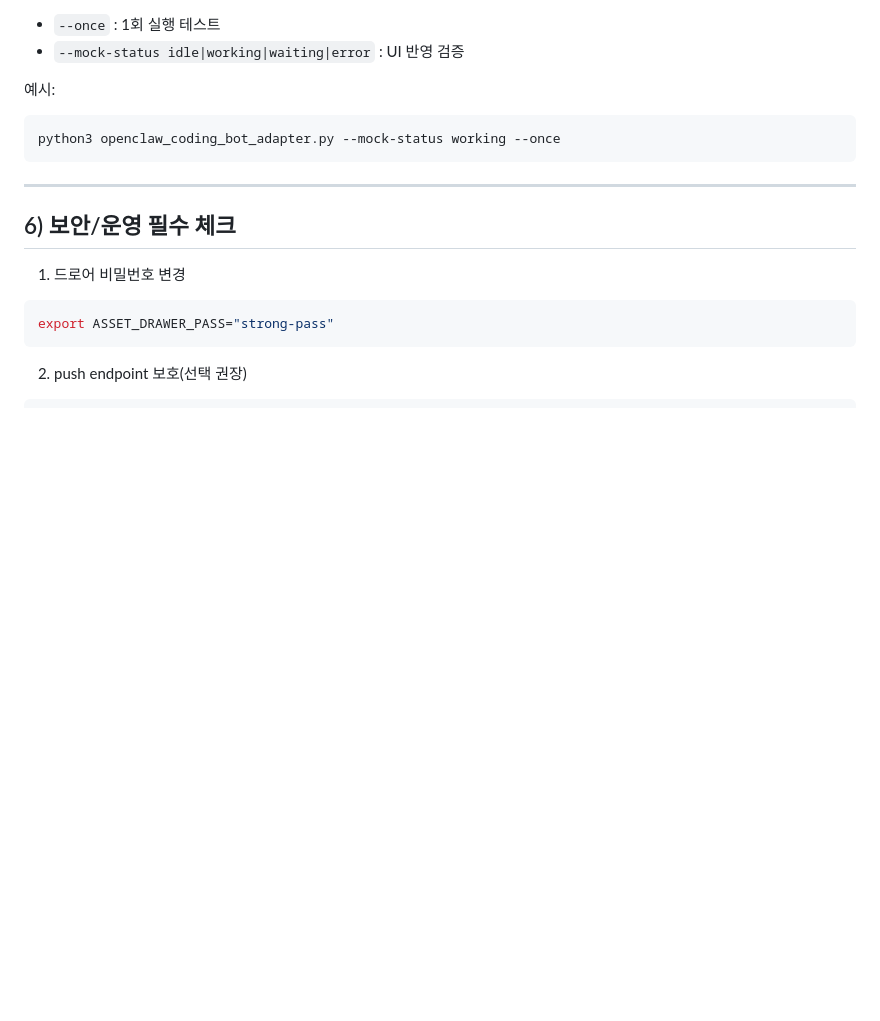
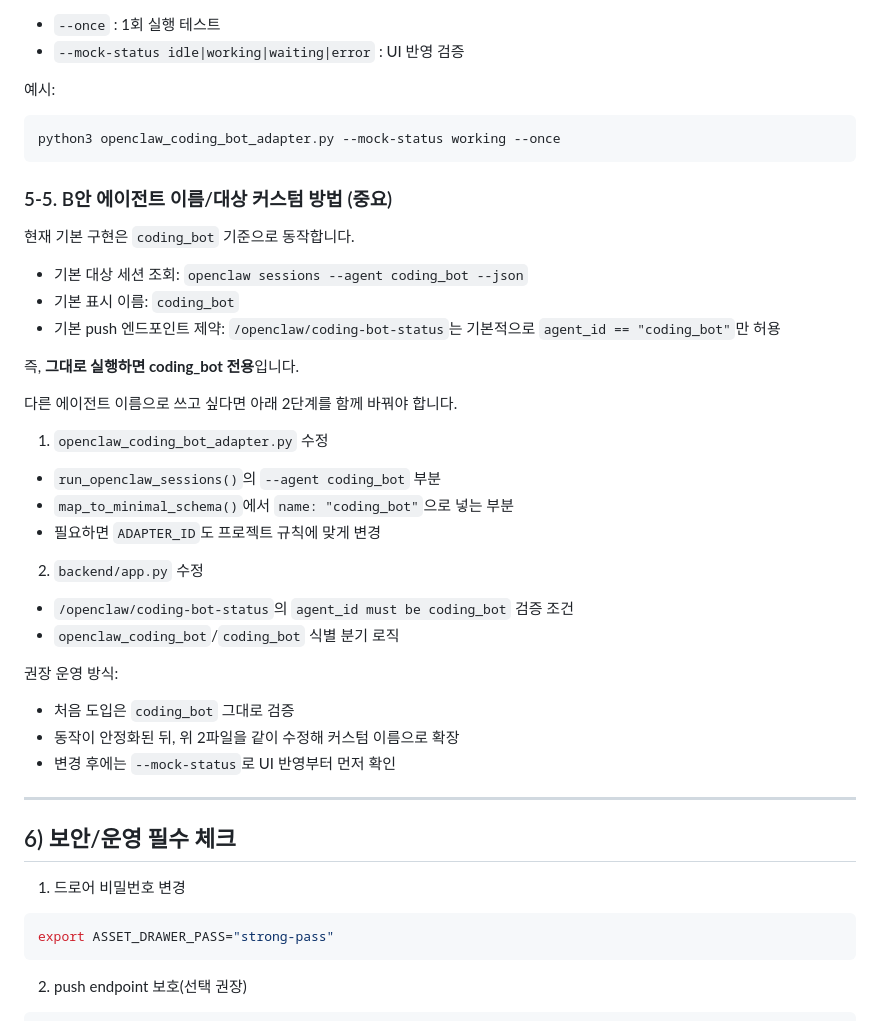
Before and after one commit to HahnGyuTak/StarOffice-to-Claw, a Markdown page: SKILL.md, the part around the change. Rendered like a GitHub page; blank space fills up the shorter version.

Commit message:
docs: explain how to customize B-mode agent name/target

````diff
--- a/SKILL.md
+++ b/SKILL.md
@@ -146,6 +146,31 @@ python3 openclaw_coding_bot_adapter.py --interval 15
 python3 openclaw_coding_bot_adapter.py --mock-status working --once
 ```
 
+### 5-5. B안 에이전트 이름/대상 커스텀 방법 (중요)
+현재 기본 구현은 `coding_bot` 기준으로 동작합니다.
+
+- 기본 대상 세션 조회: `openclaw sessions --agent coding_bot --json`
+- 기본 표시 이름: `coding_bot`
+- 기본 push 엔드포인트 제약: `/openclaw/coding-bot-status`는 기본적으로 `agent_id == "coding_bot"`만 허용
+
+즉, **그대로 실행하면 coding_bot 전용**입니다.
+
+다른 에이전트 이름으로 쓰고 싶다면 아래 2단계를 함께 바꿔야 합니다.
+
+1) `openclaw_coding_bot_adapter.py` 수정
+- `run_openclaw_sessions()`의 `--agent coding_bot` 부분
+- `map_to_minimal_schema()`에서 `name: "coding_bot"`으로 넣는 부분
+- 필요하면 `ADAPTER_ID`도 프로젝트 규칙에 맞게 변경
+
+2) `backend/app.py` 수정
+- `/openclaw/coding-bot-status`의 `agent_id must be coding_bot` 검증 조건
+- `openclaw_coding_bot`/`coding_bot` 식별 분기 로직
+
+권장 운영 방식:
+- 처음 도입은 `coding_bot` 그대로 검증
+- 동작이 안정화된 뒤, 위 2파일을 같이 수정해 커스텀 이름으로 확장
+- 변경 후에는 `--mock-status`로 UI 반영부터 먼저 확인
+
 ---
 
 ## 6) 보안/운영 필수 체크
````
